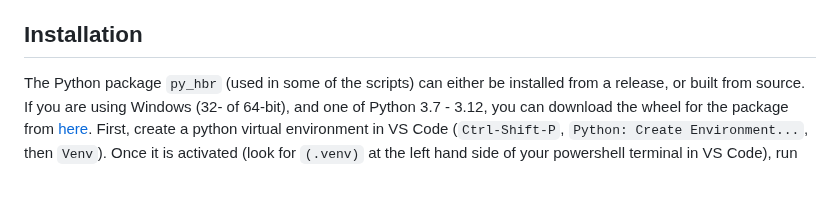
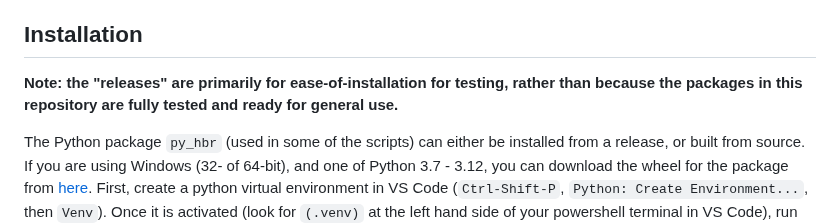
Before and after one commit to jrs0/hbr_models, a Markdown page: README.md, the part around the change. GitHub-like rendering; blank space fills up the shorter version.

Commit message:
Added note to readme

```diff
--- a/README.md
+++ b/README.md
@@ -6,6 +6,8 @@ This repository contains prototype tools and scripts for creating models for ble
 - a quarto document which presents a comparison of the models for each dataset
 
 ## Installation
+
+**Note: the "releases" are primarily for ease-of-installation for testing, rather than because the packages in this repository are fully tested and ready for general use.**
 
 The Python package `py_hbr` (used in some of the scripts) can either be installed from a release, or built from source. If you are using Windows (32- of 64-bit), and one of Python 3.7 - 3.12, you can download the wheel for the package from [here](todo...). First, create a python virtual environment in VS Code (`Ctrl-Shift-P`, `Python: Create Environment...`, then `Venv`). Once it is activated (look for `(.venv)` at the left hand side of your powershell terminal in VS Code), run the following:
 
```
